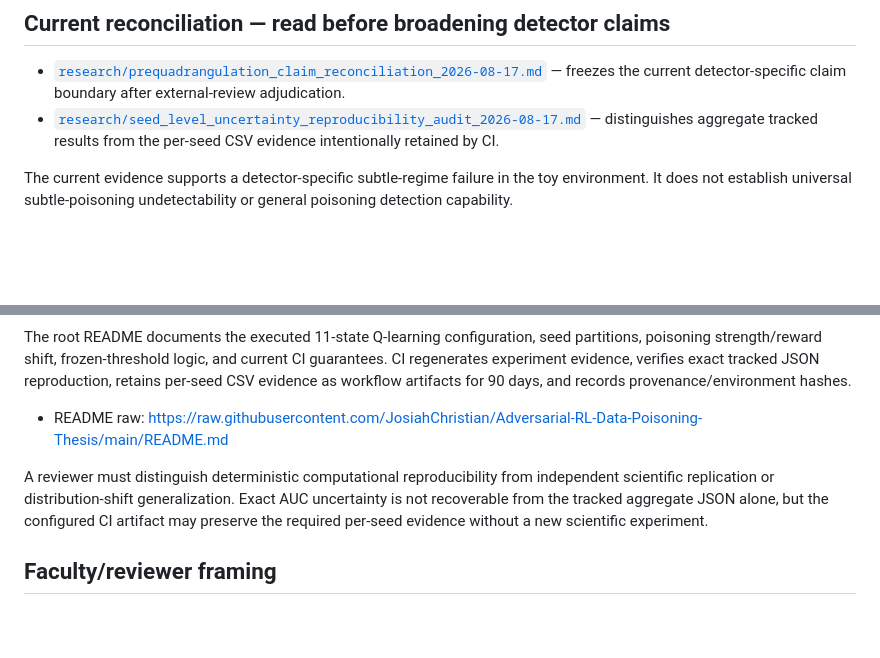
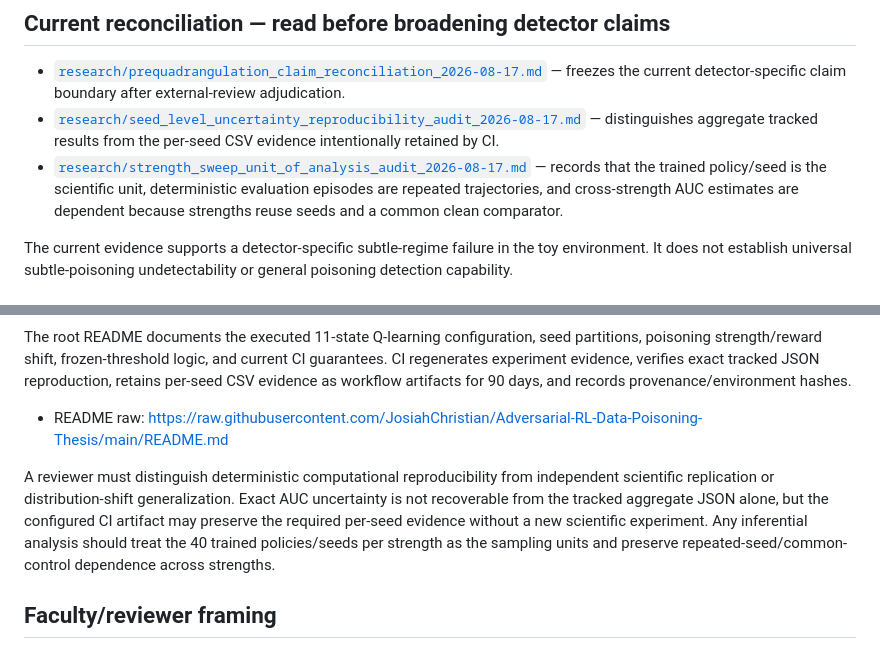
Before and after one commit to JosiahChristian/Adversarial-RL-Data-Poisoning, a Markdown page: RESEARCH_REVIEW_INDEX.md, 2 parts joined by grey strips. Drawn GitHub-style; blank space fills up the shorter version.

Commit message:
Add unit-of-analysis audit to RL review index

```diff
--- a/RESEARCH_REVIEW_INDEX.md
+++ b/RESEARCH_REVIEW_INDEX.md
@@ -6,6 +6,7 @@ This file is the **front door for independent review** of the Adversarial-RL-Dat
 
 - [`research/prequadrangulation_claim_reconciliation_2026-08-17.md`](research/prequadrangulation_claim_reconciliation_2026-08-17.md) — freezes the current detector-specific claim boundary after external-review adjudication.
 - [`research/seed_level_uncertainty_reproducibility_audit_2026-08-17.md`](research/seed_level_uncertainty_reproducibility_audit_2026-08-17.md) — distinguishes aggregate tracked results from the per-seed CSV evidence intentionally retained by CI.
+- [`research/strength_sweep_unit_of_analysis_audit_2026-08-17.md`](research/strength_sweep_unit_of_analysis_audit_2026-08-17.md) — records that the trained policy/seed is the scientific unit, deterministic evaluation episodes are repeated trajectories, and cross-strength AUC estimates are dependent because strengths reuse seeds and a common clean comparator.
 
 The current evidence supports a detector-specific subtle-regime failure in the toy environment. It does not establish universal subtle-poisoning undetectability or general poisoning detection capability.
 
@@ -61,7 +62,7 @@ The root README documents the executed 11-state Q-learning configuration, seed p
 
 - README raw: https://raw.githubusercontent.com/JosiahChristian/Adversarial-RL-Data-Poisoning-Thesis/main/README.md
 
-A reviewer must distinguish deterministic computational reproducibility from independent scientific replication or distribution-shift generalization. Exact AUC uncertainty is not recoverable from the tracked aggregate JSON alone, but the configured CI artifact may preserve the required per-seed evidence without a new scientific experiment.
+A reviewer must distinguish deterministic computational reproducibility from independent scientific replication or distribution-shift generalization. Exact AUC uncertainty is not recoverable from the tracked aggregate JSON alone, but the configured CI artifact may preserve the required per-seed evidence without a new scientific experiment. Any inferential analysis should treat the 40 trained policies/seeds per strength as the sampling units and preserve repeated-seed/common-control dependence across strengths.
 
 ## Faculty/reviewer framing
 
```
